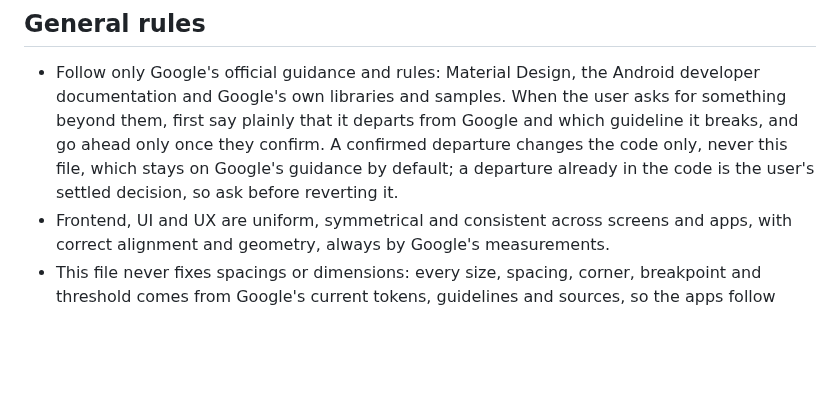
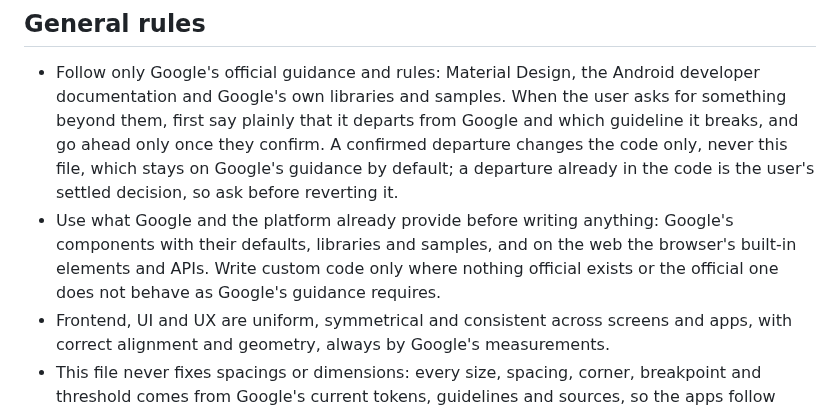
Before and after one commit to VasilisPngs/Adblock, a Markdown page: CLAUDE.md, the part around the change. Rendered like a GitHub page; blank space fills up the shorter version.

Commit message:
Prefer what Google and the platform provide over custom code
Co-Authored-By: Claude Opus 5.5 <noreply@anthropic.com>
Claude-Session: https://claude.ai/code/session_01UYiv4Rv1DPHjAHXqQVXEru

```diff
--- a/CLAUDE.md
+++ b/CLAUDE.md
@@ -7,6 +7,7 @@
 
 ## General rules
 - Follow only Google's official guidance and rules: Material Design, the Android developer documentation and Google's own libraries and samples. When the user asks for something beyond them, first say plainly that it departs from Google and which guideline it breaks, and go ahead only once they confirm. A confirmed departure changes the code only, never this file, which stays on Google's guidance by default; a departure already in the code is the user's settled decision, so ask before reverting it.
+- Use what Google and the platform already provide before writing anything: Google's components with their defaults, libraries and samples, and on the web the browser's built-in elements and APIs. Write custom code only where nothing official exists or the official one does not behave as Google's guidance requires.
 - Frontend, UI and UX are uniform, symmetrical and consistent across screens and apps, with correct alignment and geometry, always by Google's measurements.
 - This file never fixes spacings or dimensions: every size, spacing, corner, breakpoint and threshold comes from Google's current tokens, guidelines and sources, so the apps follow Google when its values change.
 - Do the work end to end.
```
